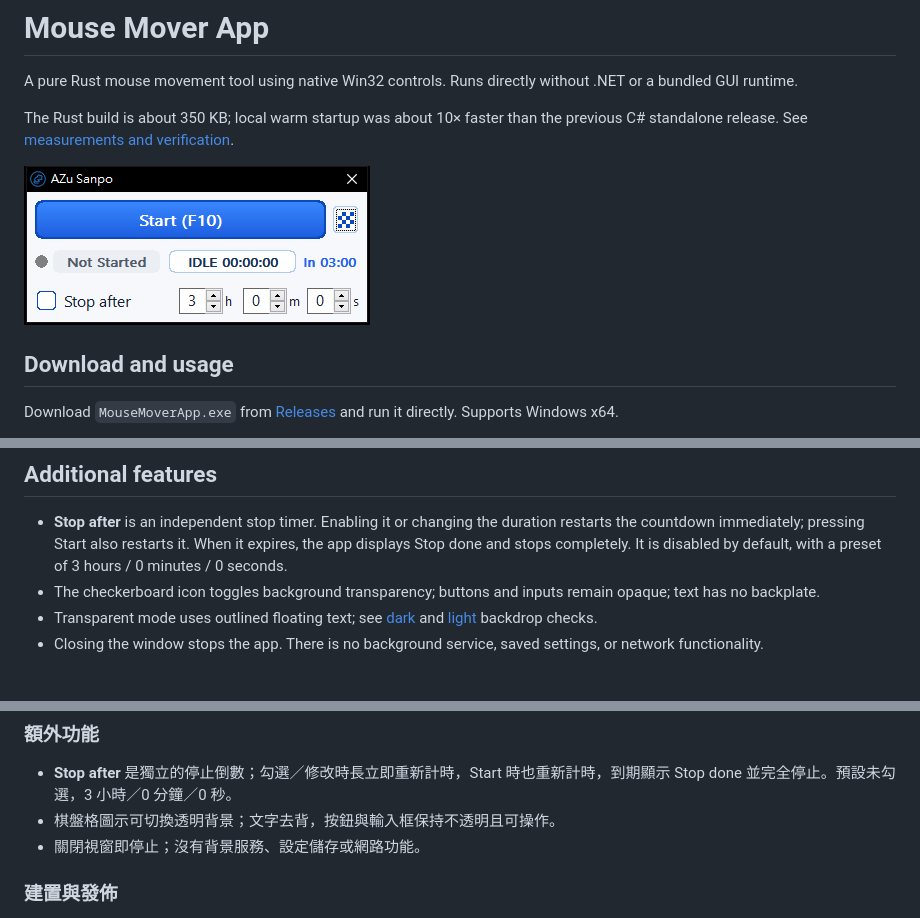
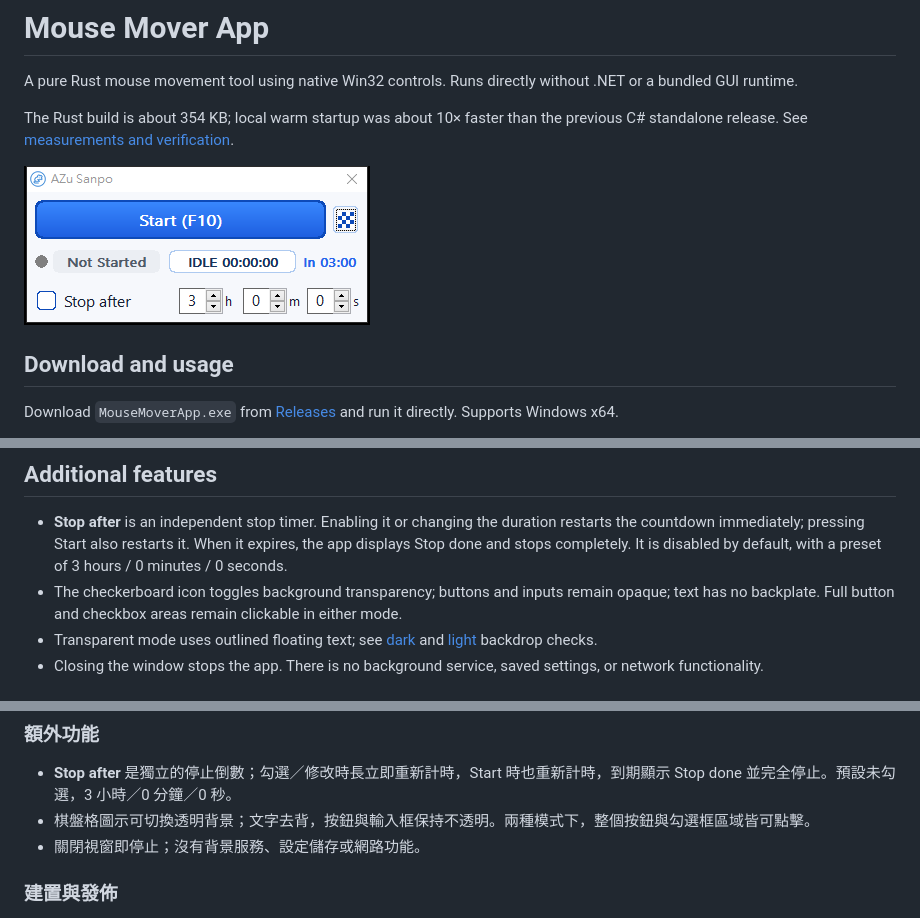
Before and after one commit to yaosio232/mouse_mover, a Markdown page: README.md, 3 parts joined by grey strips. Drawn GitHub-style; pictures changed too: docs/ui-rust-light.png.

Commit message:
Fix full control hit areas and rapid repeated clicks

```diff
--- a/README.md
+++ b/README.md
@@ -2,7 +2,7 @@
 
 A pure Rust mouse movement tool using native Win32 controls. Runs directly without .NET or a bundled GUI runtime.
 
-The Rust build is about 350 KB; local warm startup was about 10× faster than the
+The Rust build is about 354 KB; local warm startup was about 10× faster than the
 previous C# standalone release. See [measurements and verification](docs/rust-migration-results.md).
 
 ![Light native Windows interface](docs/ui-rust-light.png)
@@ -19,7 +19,7 @@ Download `MouseMoverApp.exe` from [Releases](https://github.com/yaosio232/mouse_
 ## Additional features
 
 - **Stop after** is an independent stop timer. Enabling it or changing the duration restarts the countdown immediately; pressing Start also restarts it. When it expires, the app displays Stop done and stops completely. It is disabled by default, with a preset of 3 hours / 0 minutes / 0 seconds.
-- The checkerboard icon toggles background transparency; buttons and inputs remain opaque; text has no backplate.
+- The checkerboard icon toggles background transparency; buttons and inputs remain opaque; text has no backplate. Full button and checkbox areas remain clickable in either mode.
 - Transparent mode uses outlined floating text; see [dark](docs/ui-transparent-dark.png) and [light](docs/ui-transparent-light.png) backdrop checks.
 - Closing the window stops the app. There is no background service, saved settings, or network functionality.
 
@@ -60,7 +60,7 @@ The publish directory `artifacts/release` contains `MouseMoverApp.exe` and Engli
 ### 額外功能
 
 - **Stop after** 是獨立的停止倒數；勾選／修改時長立即重新計時，Start 時也重新計時，到期顯示 Stop done 並完全停止。預設未勾選，3 小時／0 分鐘／0 秒。
-- 棋盤格圖示可切換透明背景；文字去背，按鈕與輸入框保持不透明且可操作。
+- 棋盤格圖示可切換透明背景；文字去背，按鈕與輸入框保持不透明。兩種模式下，整個按鈕與勾選框區域皆可點擊。
 - 關閉視窗即停止；沒有背景服務、設定儲存或網路功能。
 
 ### 建置與發佈
```
Also changed, not shown: docs/rust-migration-results.md (+21 -11 lines), docs/ui-transparent-dark.png, docs/ui-transparent-light.png, 7 other files.
